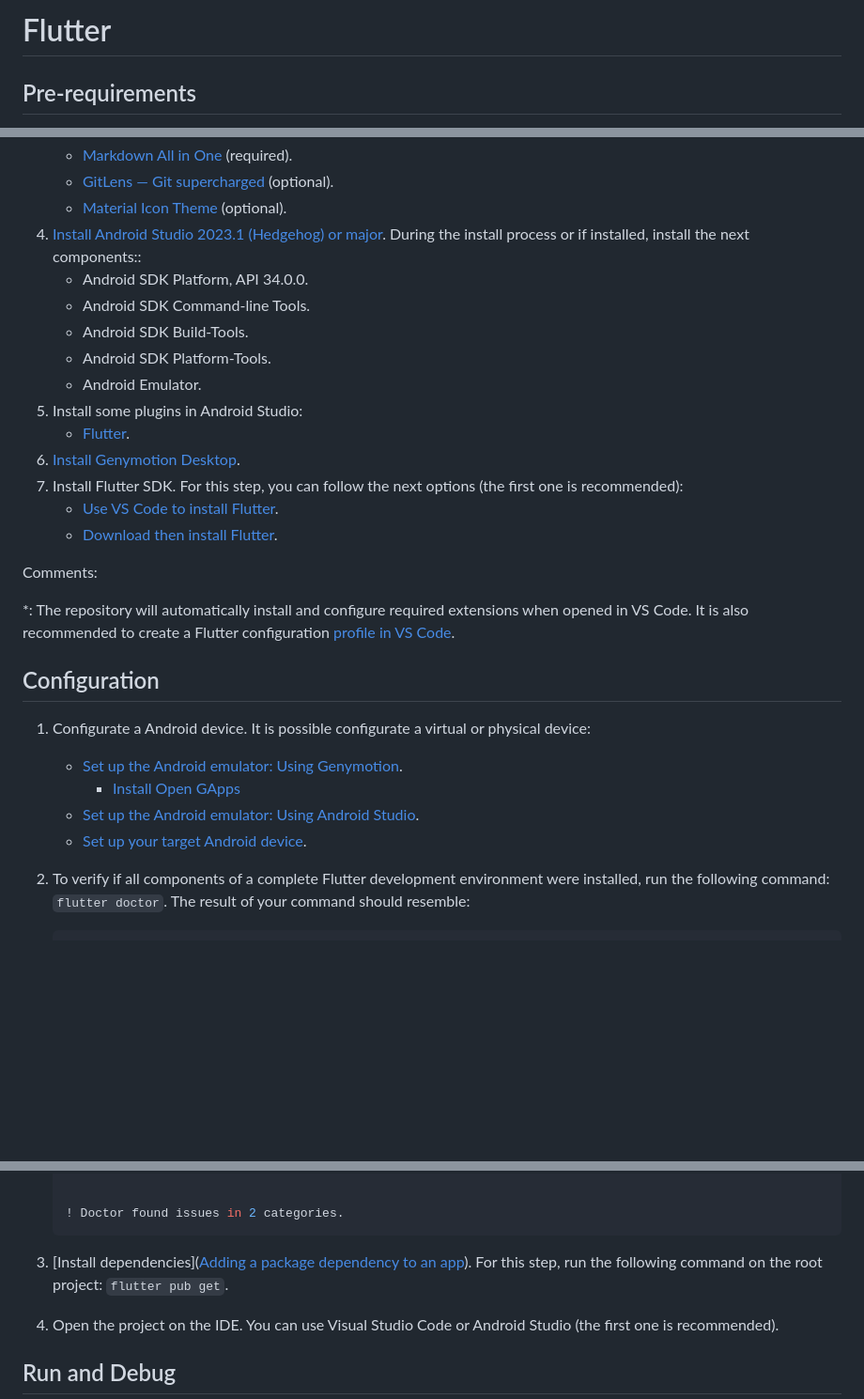
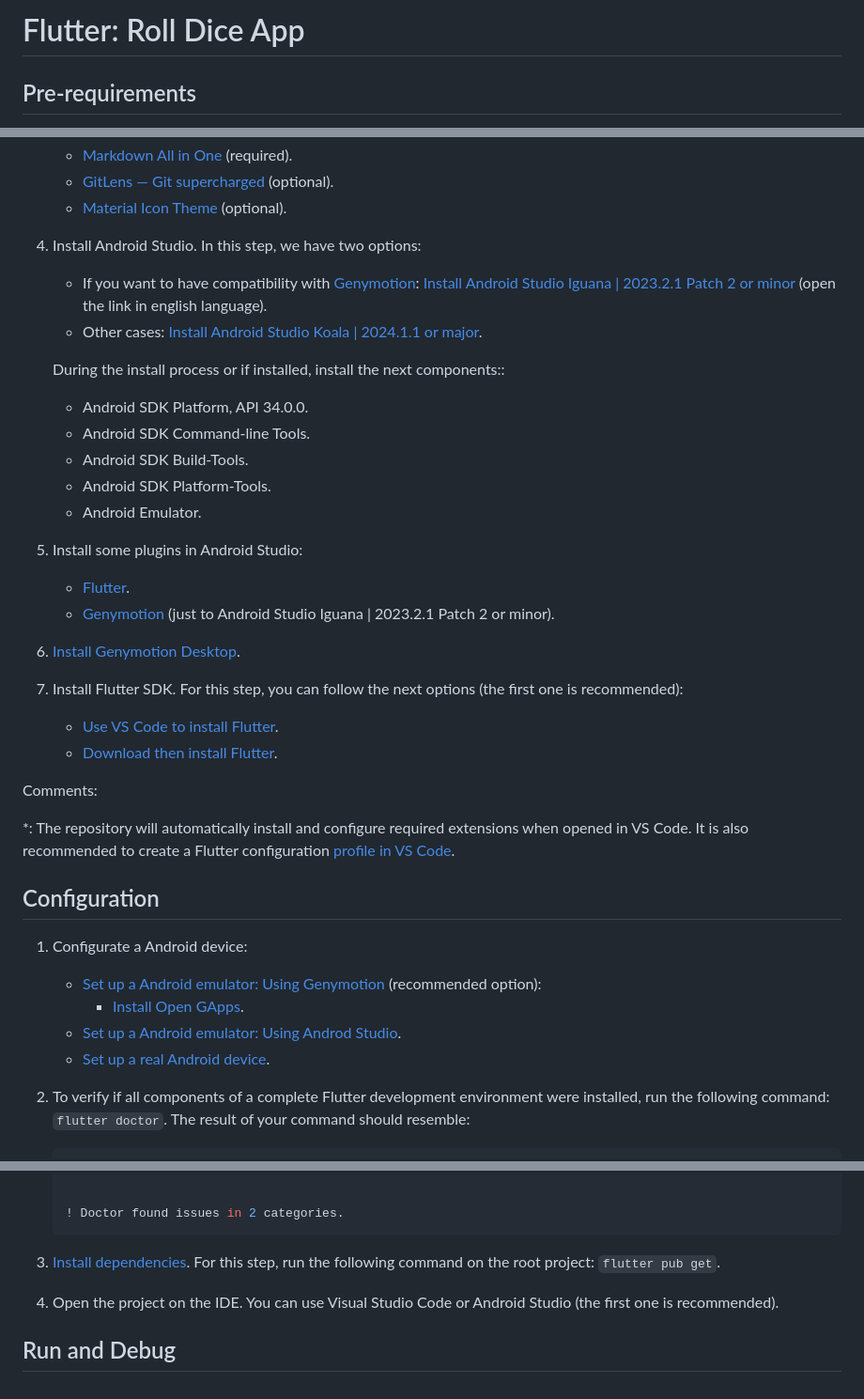
Before and after one commit to m0rb1u5/roll-dice-app, a Markdown page: README.md, 3 parts joined by grey strips. Shown at 94% size. Rendered like a GitHub page; blank space fills up the shorter version.

````diff
--- a/README.md
+++ b/README.md
@@ -1,4 +1,4 @@
-# Flutter
+# Flutter: Roll Dice App
 
 ## Pre-requirements
 
@@ -17,7 +17,11 @@
    - [Markdown All in One](https://marketplace.visualstudio.com/items?itemName=yzhang.markdown-all-in-one) (required).
    - [GitLens — Git supercharged](https://marketplace.visualstudio.com/items?itemName=eamodio.gitlens) (optional).
    - [Material Icon Theme](https://marketplace.visualstudio.com/items?itemName=PKief.material-icon-theme) (optional).
-4. [Install Android Studio 2023.1 (Hedgehog) or major](https://developer.android.com/studio/install). During the install process or if installed, install the next components::
+4. Install Android Studio. In this step, we have two options:
+   - If you want to have compatibility with [Genymotion](https://www.genymotion.com/): [Install Android Studio Iguana | 2023.2.1 Patch 2 or minor](https://developer.android.com/studio/archive) (open the link in english language).
+   - Other cases: [Install Android Studio Koala | 2024.1.1 or major](https://developer.android.com/studio).
+
+   During the install process or if installed, install the next components::
    - Android SDK Platform, API 34.0.0.
    - Android SDK Command-line Tools.
    - Android SDK Build-Tools.
@@ -25,6 +29,7 @@
    - Android Emulator.
 5. Install some plugins in Android Studio:
    - [Flutter](https://plugins.jetbrains.com/plugin/9212-flutter).
+   - [Genymotion](https://plugins.jetbrains.com/plugin/7269-genymotion) (just to Android Studio Iguana | 2023.2.1 Patch 2 or minor).
 6. [Install Genymotion Desktop](https://www.genymotion.com/product-desktop/download/).
 7. Install Flutter SDK. For this step, you can follow the next options (the first one is recommended):
    - [Use VS Code to install Flutter](https://docs.flutter.dev/get-started/install/windows/mobile?tab=vscode#use-vs-code-to-install-flutter).
@@ -36,11 +41,11 @@ Comments:
 
 ## Configuration
 
-1. Configurate a Android device. It is possible configurate a virtual or physical device:
-   - [Set up the Android emulator: Using Genymotion](https://docs.genymotion.com/desktop/Get_started/014_Basic_steps/).
-     - [Install Open GApps](https://support.genymotion.com/hc/en-us/articles/4414586104977-How-to-install-Google-Play-Store-and-other-Google-Apps-in-Genymotion)
-   - [Set up the Android emulator: Using Android Studio](https://docs.flutter.dev/get-started/install/windows/mobile?tab=virtual#set-up-the-android-emulator).
-   - [Set up your target Android device](https://docs.flutter.dev/get-started/install/windows/mobile?tab=physical#set-up-your-target-android-device).
+1. Configurate a Android device:
+   - [Set up a Android emulator: Using Genymotion](https://docs.genymotion.com/desktop/Get_started/014_Basic_steps/) (recommended option):
+     - [Install Open GApps](https://support.genymotion.com/hc/en-us/articles/4414586104977-How-to-install-Google-Play-Store-and-other-Google-Apps-in-Genymotion).
+   - [Set up a Android emulator: Using Androd Studio](https://docs.flutter.dev/get-started/install/windows/mobile?tab=virtual#set-up-the-android-emulator).
+   - [Set up a real Android device](https://docs.flutter.dev/get-started/install/windows/mobile?tab=physical#set-up-your-target-android-device).
 2. To verify if all components of a complete Flutter development environment were installed, run the following command: `flutter doctor`. The result of your command should resemble:
 
    ```bash
@@ -60,7 +65,7 @@ Comments:
    ! Doctor found issues in 2 categories.
    ```
 
-3. [Install dependencies]([Adding a package dependency to an app](https://docs.flutter.dev/packages-and-plugins/using-packages#adding-a-package-dependency-to-an-app)). For this step, run the following command on the root project: `flutter pub get`.
+3. [Install dependencies](https://docs.flutter.dev/packages-and-plugins/using-packages#adding-a-package-dependency-to-an-app). For this step, run the following command on the root project: `flutter pub get`.
 4. Open the project on the IDE. You can use Visual Studio Code or Android Studio (the first one is recommended).
 
 ## Run and Debug
````
